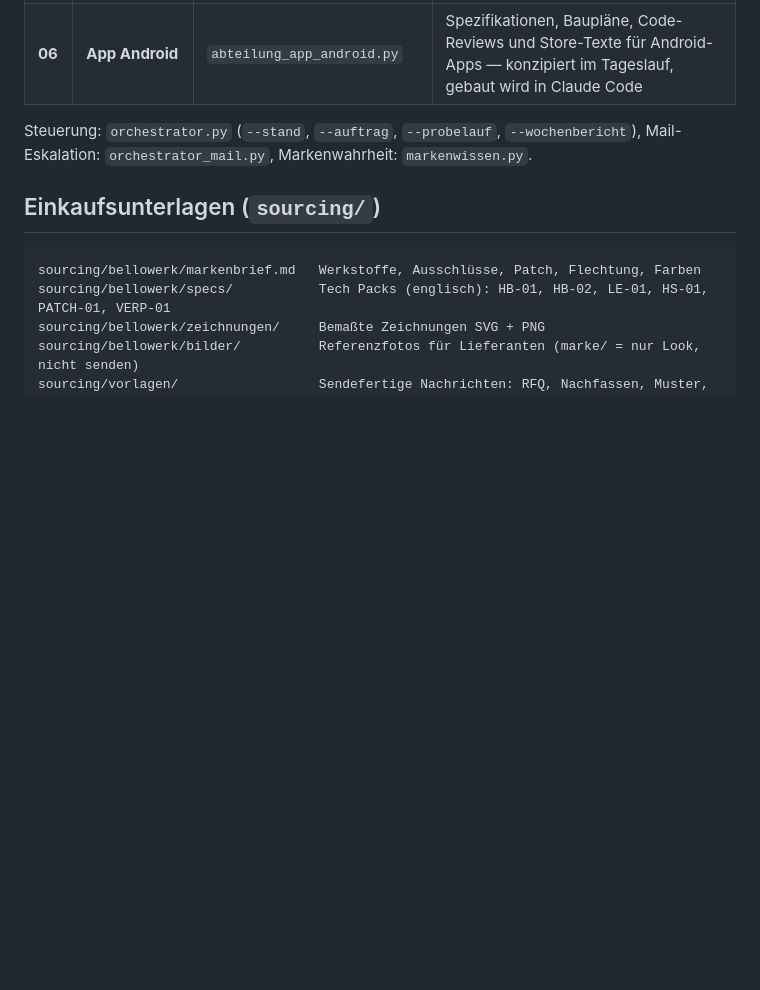
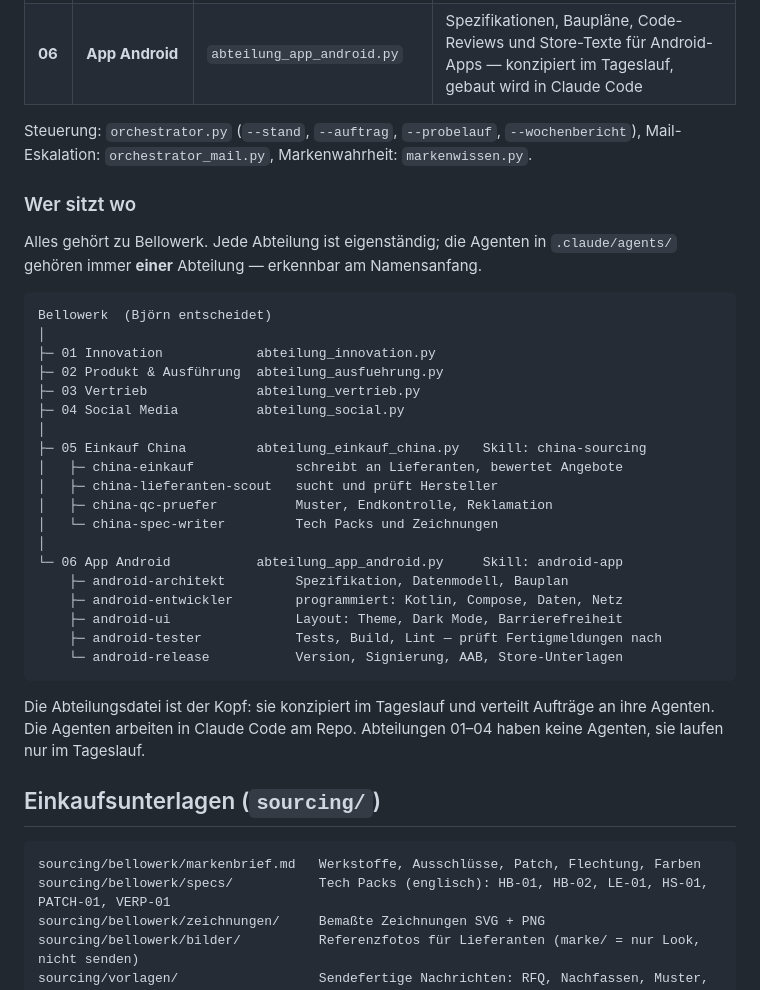
Before and after one commit to nodels81/Orchestrator, a Markdown page: README.md, the part around the change. GitHub-like rendering; blank space fills up the shorter version.

Commit message:
Organigramm im README: welcher Agent zu welcher Abteilung gehoert
Die neun Agenten liegen alle in .claude/agents/, die Zugehoerigkeit war
nur am Namensanfang erkennbar. Jetzt steht sie ausgeschrieben da:
China-Agenten unter Abteilung 05 Einkauf, Android-Agenten unter der
eigenstaendigen Abteilung 06 App Android, 01-04 ohne Agenten.

Co-Authored-By: Claude Opus 5 <noreply@anthropic.com>
Claude-Session: https://claude.ai/code/session_01VF2DRMrjgMc8shEnSwV4pT

````diff
--- a/README.md
+++ b/README.md
@@ -18,6 +18,37 @@ und neues Einkaufswissen in den Tageslauf. Geheimnisse (`config.json`) und Betri
 
 Steuerung: `orchestrator.py` (`--stand`, `--auftrag`, `--probelauf`, `--wochenbericht`),
 Mail-Eskalation: `orchestrator_mail.py`, Markenwahrheit: `markenwissen.py`.
+
+### Wer sitzt wo
+
+Alles gehört zu Bellowerk. Jede Abteilung ist eigenständig; die Agenten in `.claude/agents/`
+gehören immer **einer** Abteilung — erkennbar am Namensanfang.
+
+```
+Bellowerk  (Björn entscheidet)
+│
+├─ 01 Innovation            abteilung_innovation.py
+├─ 02 Produkt & Ausführung  abteilung_ausfuehrung.py
+├─ 03 Vertrieb              abteilung_vertrieb.py
+├─ 04 Social Media          abteilung_social.py
+│
+├─ 05 Einkauf China         abteilung_einkauf_china.py   Skill: china-sourcing
+│   ├─ china-einkauf             schreibt an Lieferanten, bewertet Angebote
+│   ├─ china-lieferanten-scout   sucht und prüft Hersteller
+│   ├─ china-qc-pruefer          Muster, Endkontrolle, Reklamation
+│   └─ china-spec-writer         Tech Packs und Zeichnungen
+│
+└─ 06 App Android           abteilung_app_android.py     Skill: android-app
+    ├─ android-architekt         Spezifikation, Datenmodell, Bauplan
+    ├─ android-entwickler        programmiert: Kotlin, Compose, Daten, Netz
+    ├─ android-ui                Layout: Theme, Dark Mode, Barrierefreiheit
+    ├─ android-tester            Tests, Build, Lint — prüft Fertigmeldungen nach
+    └─ android-release           Version, Signierung, AAB, Store-Unterlagen
+```
+
+Die Abteilungsdatei ist der Kopf: sie konzipiert im Tageslauf und verteilt Aufträge an ihre
+Agenten. Die Agenten arbeiten in Claude Code am Repo. Abteilungen 01–04 haben keine Agenten,
+sie laufen nur im Tageslauf.
 
 ## Einkaufsunterlagen (`sourcing/`)
 
````
